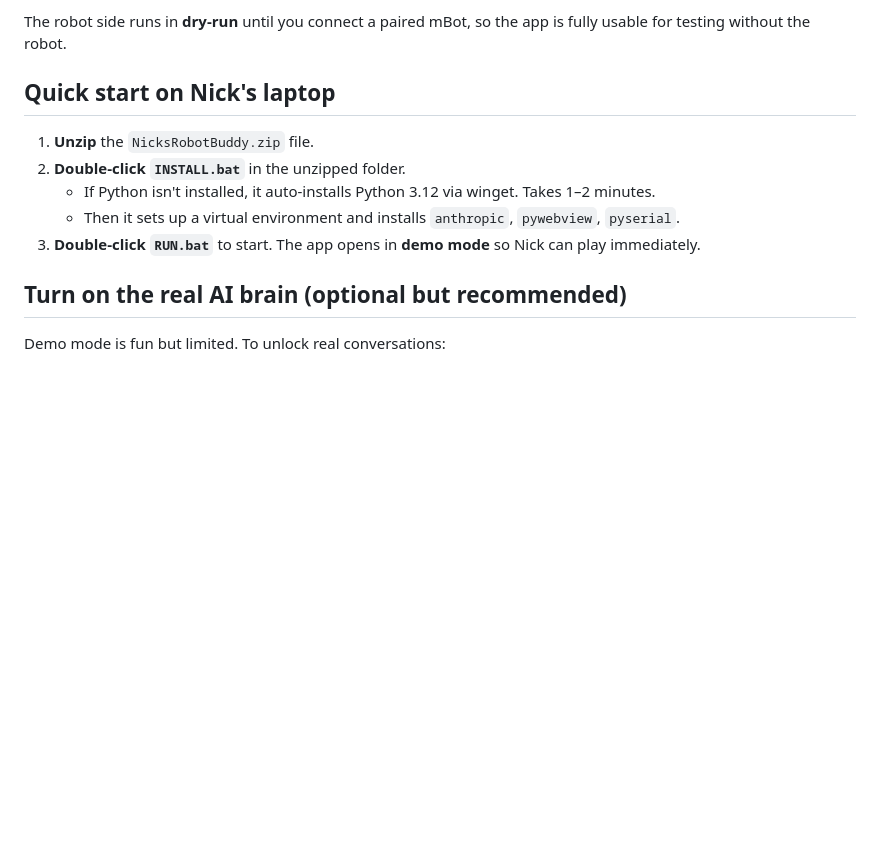
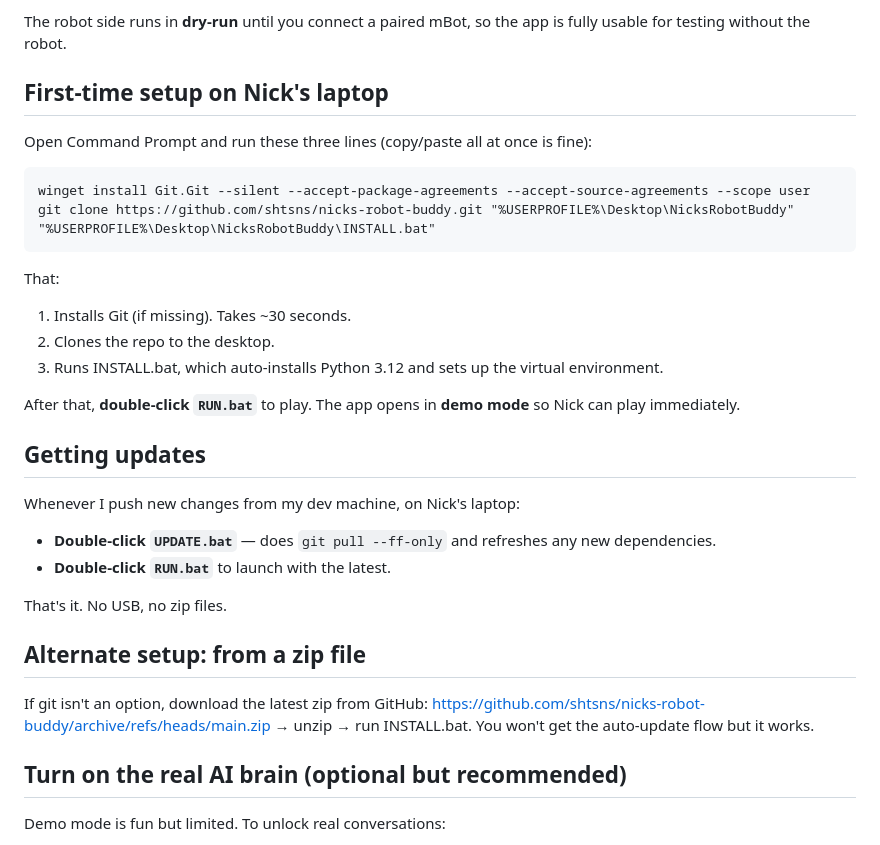
Before and after one commit to shtsns/nicks-robot-buddy, a Markdown page: README.md, the part around the change. Rendered like a GitHub page; blank space fills up the shorter version.

Commit message:
Document GitHub-based install and update workflow
Adds the three-line bootstrap command for Nick's laptop and points users at
UPDATE.bat for ongoing pulls. Falls back to zip download instructions for
users who don't want git.

````diff
--- a/README.md
+++ b/README.md
@@ -12,13 +12,36 @@ A small AI app for an 8-year-old. Nick types or speaks; Buddy the puppy talks ba
 
 The robot side runs in **dry-run** until you connect a paired mBot, so the app is fully usable for testing without the robot.
 
-## Quick start on Nick's laptop
+## First-time setup on Nick's laptop
 
-1. **Unzip** the `NicksRobotBuddy.zip` file.
-2. **Double-click `INSTALL.bat`** in the unzipped folder.
-   - If Python isn't installed, it auto-installs Python 3.12 via winget. Takes 1–2 minutes.
-   - Then it sets up a virtual environment and installs `anthropic`, `pywebview`, `pyserial`.
-3. **Double-click `RUN.bat`** to start. The app opens in **demo mode** so Nick can play immediately.
+Open Command Prompt and run these three lines (copy/paste all at once is fine):
+
+```
+winget install Git.Git --silent --accept-package-agreements --accept-source-agreements --scope user
+git clone https://github.com/shtsns/nicks-robot-buddy.git "%USERPROFILE%\Desktop\NicksRobotBuddy"
+"%USERPROFILE%\Desktop\NicksRobotBuddy\INSTALL.bat"
+```
+
+That:
+1. Installs Git (if missing). Takes ~30 seconds.
+2. Clones the repo to the desktop.
+3. Runs INSTALL.bat, which auto-installs Python 3.12 and sets up the virtual environment.
+
+After that, **double-click `RUN.bat`** to play. The app opens in **demo mode** so Nick can play immediately.
+
+## Getting updates
+
+Whenever I push new changes from my dev machine, on Nick's laptop:
+
+- **Double-click `UPDATE.bat`** — does `git pull --ff-only` and refreshes any new dependencies.
+- **Double-click `RUN.bat`** to launch with the latest.
+
+That's it. No USB, no zip files.
+
+## Alternate setup: from a zip file
+
+If git isn't an option, download the latest zip from GitHub:
+<https://github.com/shtsns/nicks-robot-buddy/archive/refs/heads/main.zip> → unzip → run INSTALL.bat. You won't get the auto-update flow but it works.
 
 ## Turn on the real AI brain (optional but recommended)
 
````
